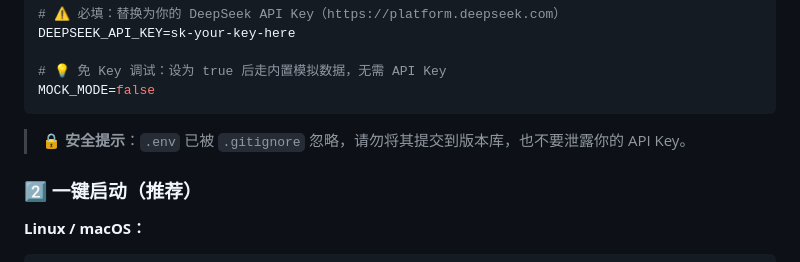
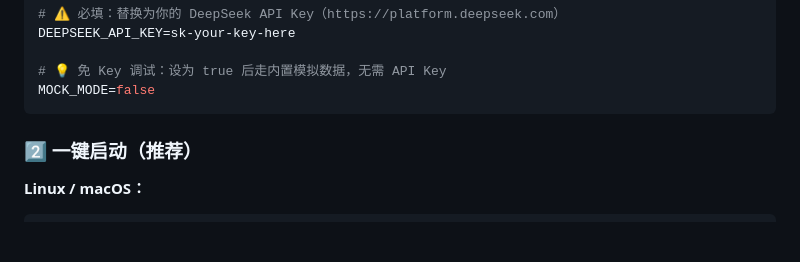
Before and after one commit to RRRRRRUSH/CabinMind-Agent-AI-Agent, a Markdown page: README.md, the part around the change. Rendered like a GitHub page; blank space fills up the shorter version.

Commit message:
docs: polish README wording

````diff
--- a/README.md
+++ b/README.md
@@ -99,8 +99,6 @@ DEEPSEEK_API_KEY=sk-your-key-here
 # 💡 免 Key 调试：设为 true 后走内置模拟数据，无需 API Key
 MOCK_MODE=false
 ```
-
-> 🔒 **安全提示**：`.env` 已被 `.gitignore` 忽略，请勿将其提交到版本库，也不要泄露你的 API Key。
 
 ### 2️⃣ 一键启动（推荐）
 
````
